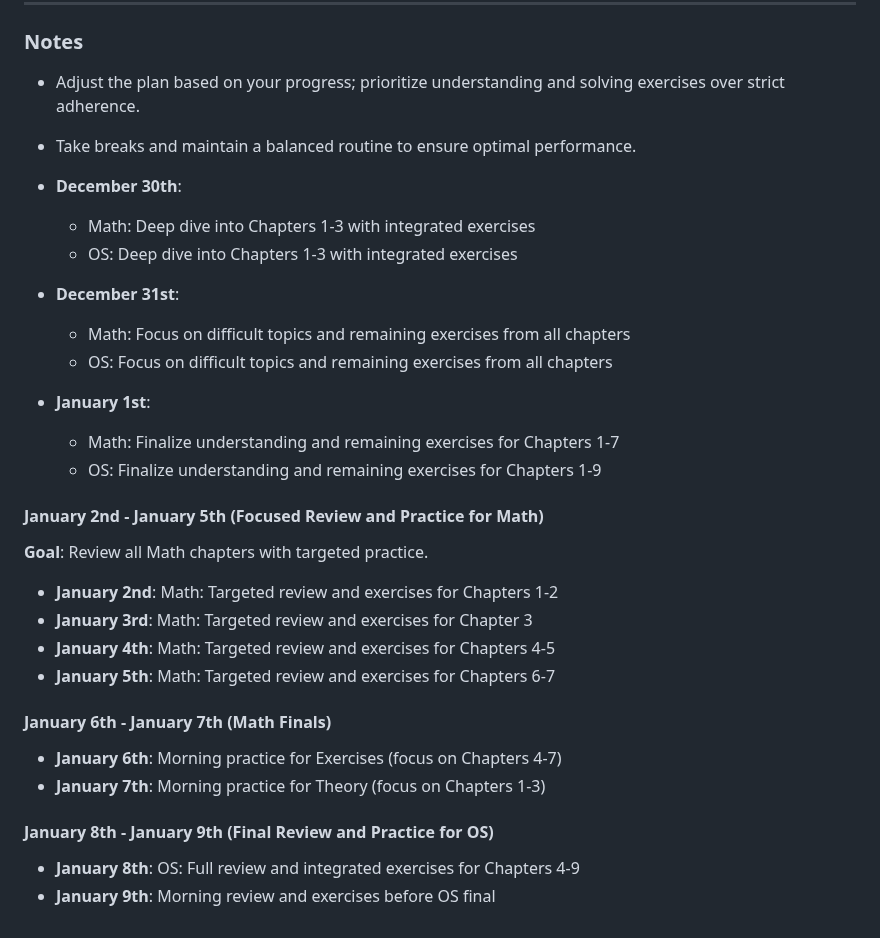
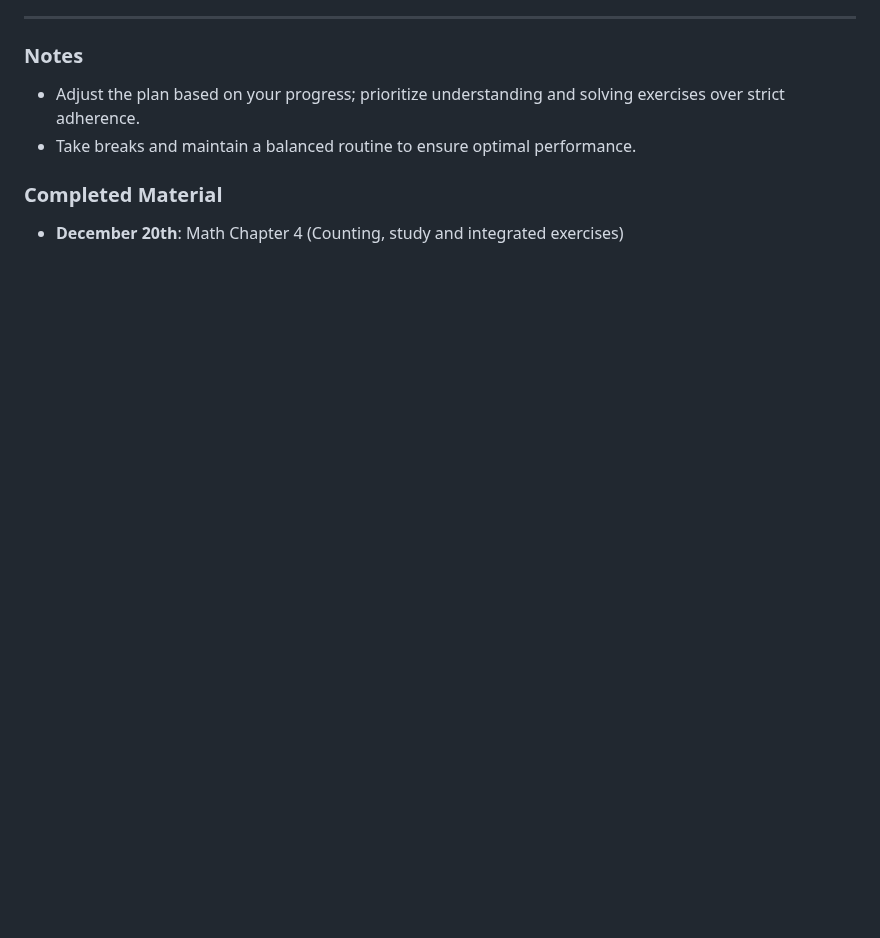
Before and after one commit to CedricDeVijt/ComputerScienceNotes, a Markdown page: Planning.md, the part around one of its changes. GitHub-like rendering; blank space fills up the shorter version.

```diff
--- a/Planning.md
+++ b/Planning.md
@@ -72,27 +71,5 @@
 - Adjust the plan based on your progress; prioritize understanding and solving exercises over strict adherence.
 - Take breaks and maintain a balanced routine to ensure optimal performance.
 
-- **December 30th**:
-  - Math: Deep dive into Chapters 1-3 with integrated exercises
-  - OS: Deep dive into Chapters 1-3 with integrated exercises
-- **December 31st**:
-  - Math: Focus on difficult topics and remaining exercises from all chapters
-  - OS: Focus on difficult topics and remaining exercises from all chapters
-- **January 1st**:
-  - Math: Finalize understanding and remaining exercises for Chapters 1-7
-  - OS: Finalize understanding and remaining exercises for Chapters 1-9
-
-#### January 2nd - January 5th (Focused Review and Practice for Math)
-**Goal**: Review all Math chapters with targeted practice.
-- **January 2nd**: Math: Targeted review and exercises for Chapters 1-2
-- **January 3rd**: Math: Targeted review and exercises for Chapter 3
-- **January 4th**: Math: Targeted review and exercises for Chapters 4-5
-- **January 5th**: Math: Targeted review and exercises for Chapters 6-7
-
-#### January 6th - January 7th (Math Finals)
-- **January 6th**: Morning practice for Exercises (focus on Chapters 4-7)
-- **January 7th**: Morning practice for Theory (focus on Chapters 1-3)
-
-#### January 8th - January 9th (Final Review and Practice for OS)
-- **January 8th**: OS: Full review and integrated exercises for Chapters 4-9
-- **January 9th**: Morning review and exercises before OS final
+### Completed Material
+- **December 20th**: Math Chapter 4 (Counting, study and integrated exercises)
```
Also changed, not shown: other parts of Planning.md (+21 -22 lines).
